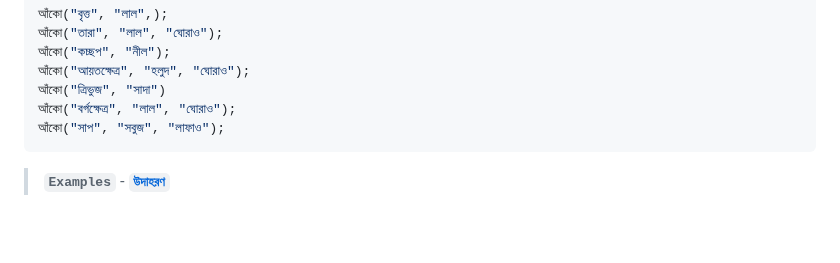
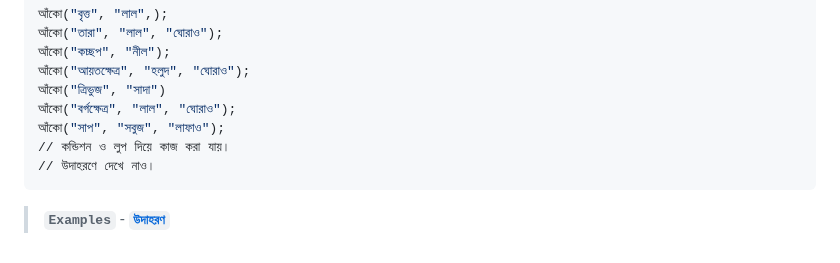
Before and after one commit to AnisurRahmanJU/bangla-code-runner, a Markdown page: README.md, the part around the change. GitHub-like rendering; blank space fills up the shorter version.

````diff
--- a/README.md
+++ b/README.md
@@ -50,6 +50,8 @@
 আঁকো("ত্রিভুজ", "সাদা")
 আঁকো("বর্গক্ষেত্র", "লাল", "ঘোরাও");
 আঁকো("সাপ", "সবুজ", "লাফাও");
+// কন্ডিশন ও লুপ দিয়ে কাজ করা যায়।
+// উদাহরণে দেখে নাও।
 ```
 
 >**```Examples```** - [**```উদাহরণ```**](https://github.com/AnisurRahmanJU/bangla-code-runner/tree/main/examples)
````
